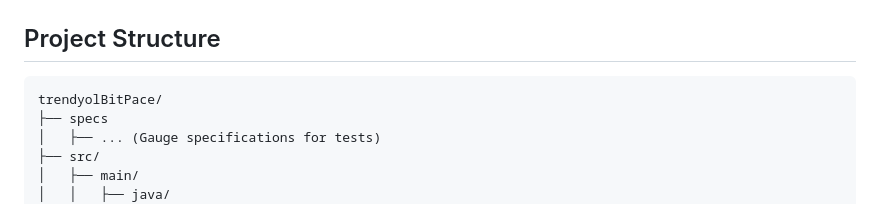
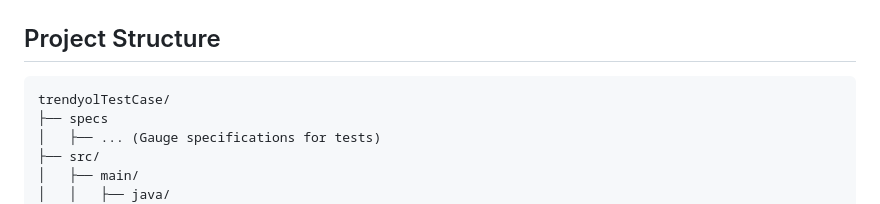
Before and after one commit to sbugra3kus/trendyolBitPace, a Markdown page: README.md, the part around the change. Rendered like a GitHub page.

````diff
--- a/README.md
+++ b/README.md
@@ -83,7 +83,7 @@ element.click();
 ## Project Structure
 
 ```
-trendyolBitPace/
+trendyolTestCase/
 ├── specs
 │   ├── ... (Gauge specifications for tests)
 ├── src/
````
